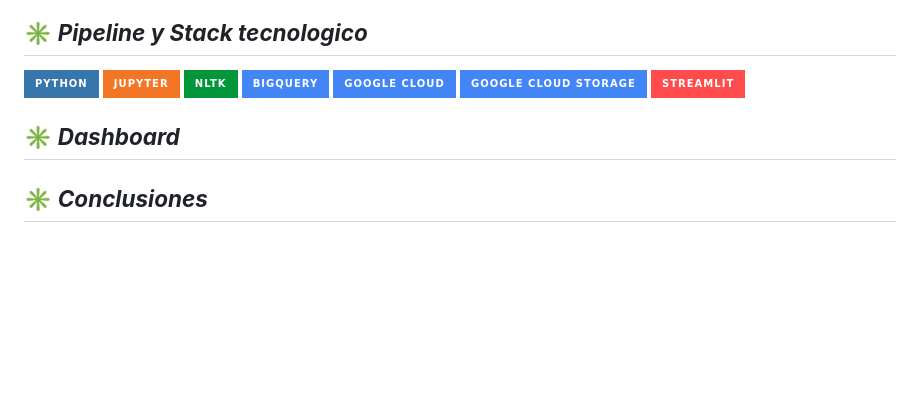
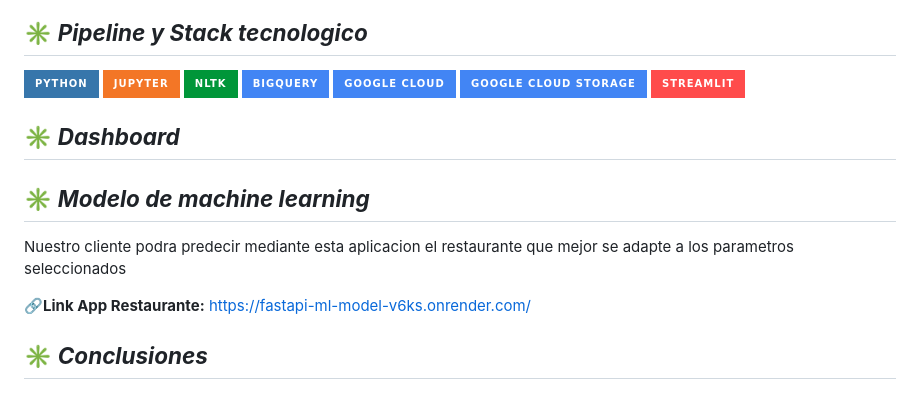
Before and after one commit to wanfer3434/mi-app-streamlit, a Markdown page: README.md, the part around the change. Drawn GitHub-style; badges without logos; blank space fills up the shorter version.

```diff
--- a/README.md
+++ b/README.md
@@ -93,6 +93,11 @@ Además, desarrollaremos una idea de negocio que utilice estos insights para ayu
 
 ## :eight_spoked_asterisk: **_Dashboard_**
 
+## :eight_spoked_asterisk: **_Modelo de machine learning_**
+Nuestro cliente podra predecir mediante esta aplicacion el restaurante que mejor se adapte a los parametros seleccionados
+
+**🔗Link App Restaurante:** https://fastapi-ml-model-v6ks.onrender.com/
+
 ## :eight_spoked_asterisk: **_Conclusiones_**
 
 ## :green_book: **_Datasets_**
```
